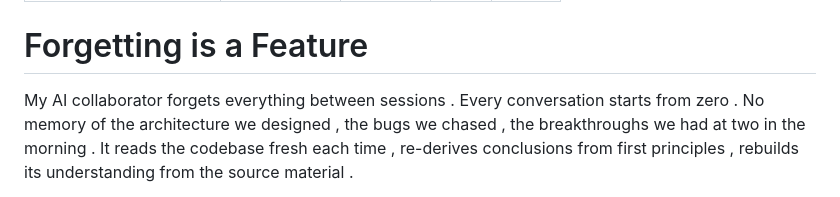
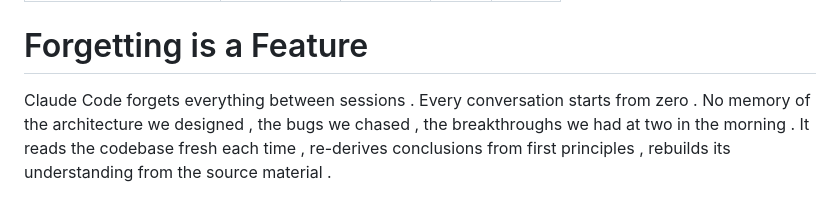
Before and after one commit to rolandnsharp/rolandnsharp.github.io, a Markdown page: src/posts/forgetting-is-a-feature.md, the part around the change. Rendered like a GitHub page.

Commit message:
Fix: name Claude Code in forgetting post
Co-Authored-By: Claude Opus 4.6 <noreply@anthropic.com>

```diff
--- a/src/posts/forgetting-is-a-feature.md
+++ b/src/posts/forgetting-is-a-feature.md
@@ -8,7 +8,7 @@ order: 9
 
 # Forgetting is a Feature
 
-My AI collaborator forgets everything between sessions . Every conversation
+Claude Code forgets everything between sessions . Every conversation
 starts from zero . No memory of the architecture we designed , the bugs we
 chased , the breakthroughs we had at two in the morning . It reads the
 codebase fresh each time , re-derives conclusions from first principles ,
```
